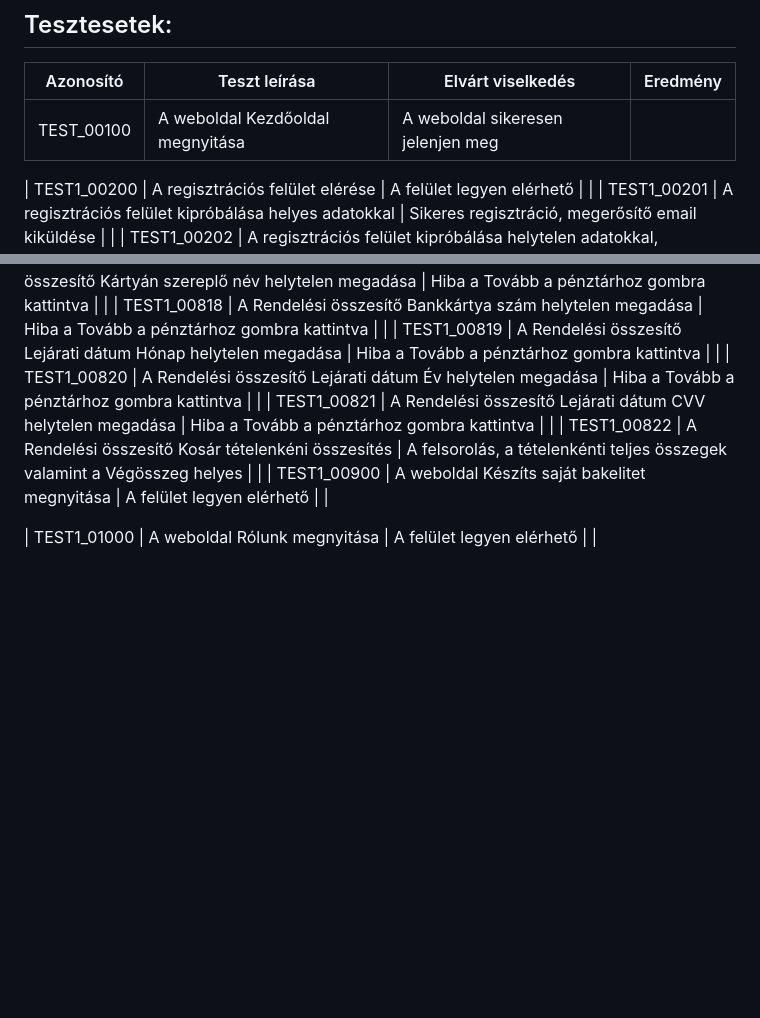
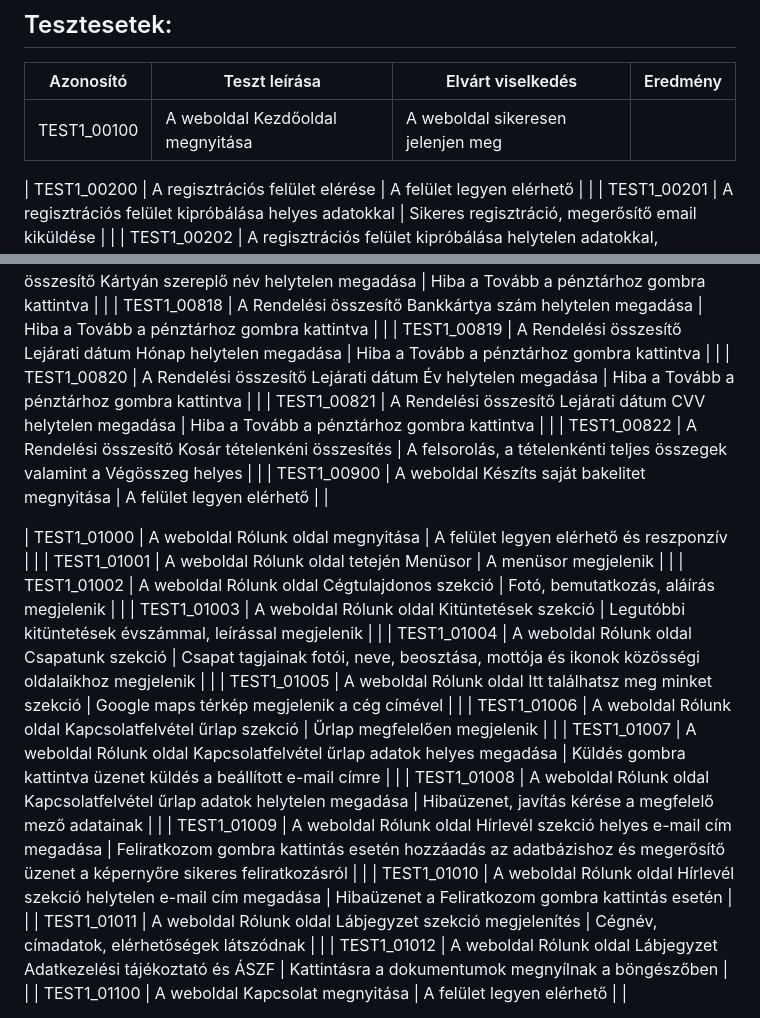
Before and after one commit to EKKE-App-Dev-Lab/vinylmaster, a Markdown page: Doc/Tesztelesi_jegyzokony_SABLON.md, 2 parts joined by grey strips. Drawn GitHub-style; blank space fills up the shorter version.

Commit message:
Rólunk aloldal teszt esetek kidolgozása

```diff
--- a/Doc/Tesztelesi_jegyzokony_SABLON.md
+++ b/Doc/Tesztelesi_jegyzokony_SABLON.md
@@ -14,7 +14,7 @@
 
 | Azonosító | Teszt leírása | Elvárt viselkedés | Eredmény |
 |-----------|---------------|-------------------|----------|
-| TEST_00100 | A weboldal Kezdőoldal megnyitása | A weboldal sikeresen jelenjen meg |  |
+| TEST1_00100 | A weboldal Kezdőoldal megnyitása | A weboldal sikeresen jelenjen meg |  |
 
 
 
@@ -89,13 +89,17 @@
 
 
 
-| TEST1_01000 | A weboldal Rólunk megnyitása | A felület legyen elérhető |  |
-
-
-
-
-
-
-
-
+| TEST1_01000 | A weboldal Rólunk oldal megnyitása | A felület legyen elérhető és reszponzív |  |
+| TEST1_01001 | A weboldal Rólunk oldal tetején Menüsor | A menüsor megjelenik |  |
+| TEST1_01002 | A weboldal Rólunk oldal Cégtulajdonos szekció | Fotó, bemutatkozás, aláírás megjelenik |  |
+| TEST1_01003 | A weboldal Rólunk oldal Kitüntetések szekció | Legutóbbi kitüntetések évszámmal, leírással megjelenik |  |
+| TEST1_01004 | A weboldal Rólunk oldal Csapatunk szekció | Csapat tagjainak fotói, neve, beosztása, mottója és ikonok közösségi oldalaikhoz megjelenik |  |
+| TEST1_01005 | A weboldal Rólunk oldal Itt találhatsz meg minket szekció | Google maps térkép megjelenik a cég címével |  |
+| TEST1_01006 | A weboldal Rólunk oldal Kapcsolatfelvétel űrlap szekció | Űrlap megfelelően megjelenik |  |
+| TEST1_01007 | A weboldal Rólunk oldal Kapcsolatfelvétel űrlap adatok helyes megadása | Küldés gombra kattintva üzenet küldés a beállított e-mail címre |  |
+| TEST1_01008 | A weboldal Rólunk oldal Kapcsolatfelvétel űrlap adatok helytelen megadása | Hibaüzenet, javítás kérése a megfelelő mező adatainak |  |
+| TEST1_01009 | A weboldal Rólunk oldal Hírlevél szekció helyes e-mail cím megadása | Feliratkozom gombra kattintás esetén hozzáadás az adatbázishoz és megerősítő üzenet a képernyőre sikeres feliratkozásról |  |
+| TEST1_01010 | A weboldal Rólunk oldal Hírlevél szekció helytelen e-mail cím megadása | Hibaüzenet a Feliratkozom gombra kattintás esetén |  |
+| TEST1_01011 | A weboldal Rólunk oldal Lábjegyzet szekció megjelenítés | Cégnév, címadatok, elérhetőségek látszódnak |  |
+| TEST1_01012 | A weboldal Rólunk oldal Lábjegyzet Adatkezelési tájékoztató és ÁSZF | Kattintásra a dokumentumok megnyílnak a böngészőben |  |
 | TEST1_01100 | A weboldal Kapcsolat megnyitása | A felület legyen elérhető |  |
```
